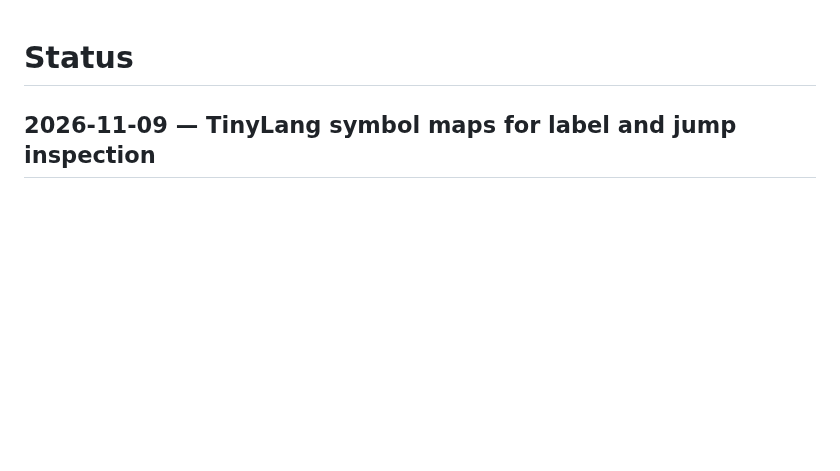
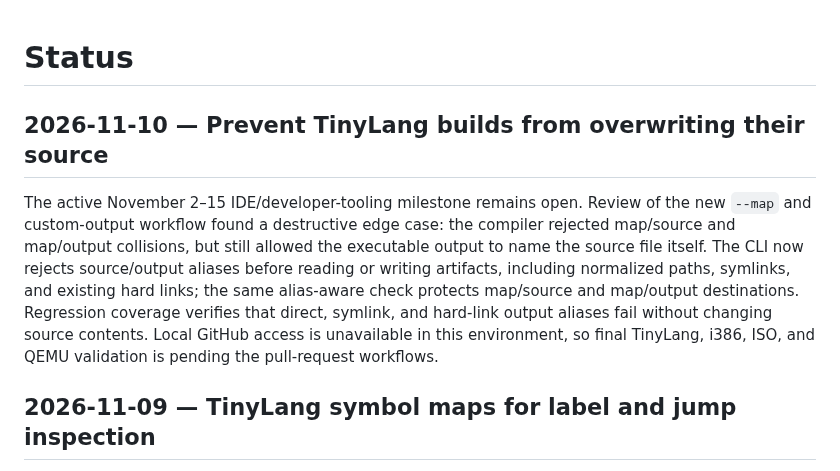
Before and after one commit to ThatOneMemeGuyFromYoutube/ai-os, a Markdown page: docs/status.md, the part around the change. Drawn GitHub-style; blank space fills up the shorter version.

Commit message:
Record TinyLang output-path safety fix

```diff
--- a/docs/status.md
+++ b/docs/status.md
@@ -1,4 +1,8 @@
 # Status
+
+## 2026-11-10 — Prevent TinyLang builds from overwriting their source
+
+The active November 2–15 IDE/developer-tooling milestone remains open. Review of the new `--map` and custom-output workflow found a destructive edge case: the compiler rejected map/source and map/output collisions, but still allowed the executable output to name the source file itself. The CLI now rejects source/output aliases before reading or writing artifacts, including normalized paths, symlinks, and existing hard links; the same alias-aware check protects map/source and map/output destinations. Regression coverage verifies that direct, symlink, and hard-link output aliases fail without changing source contents. Local GitHub access is unavailable in this environment, so final TinyLang, i386, ISO, and QEMU validation is pending the pull-request workflows.
 
 ## 2026-11-09 — TinyLang symbol maps for label and jump inspection
 
```
